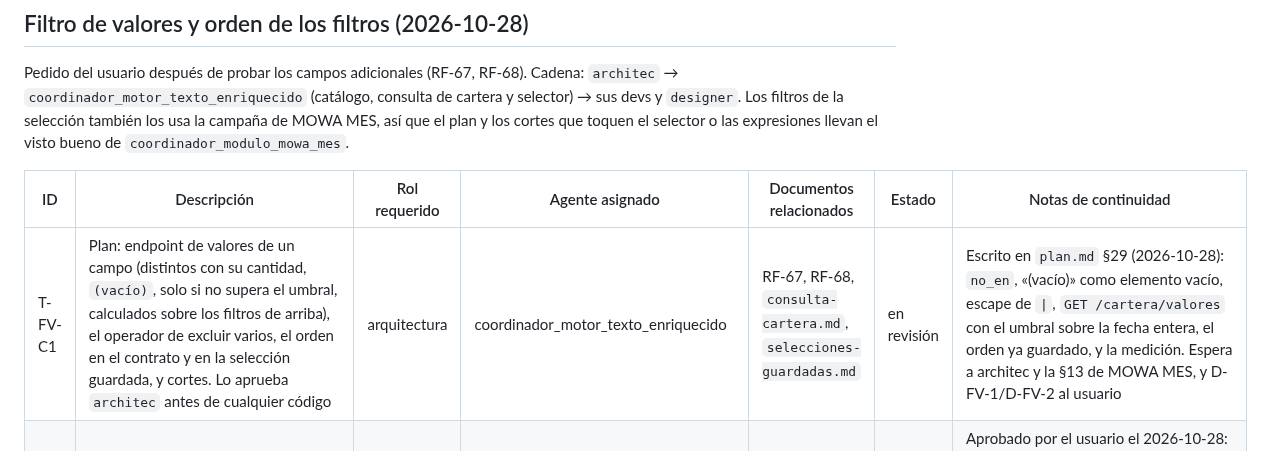
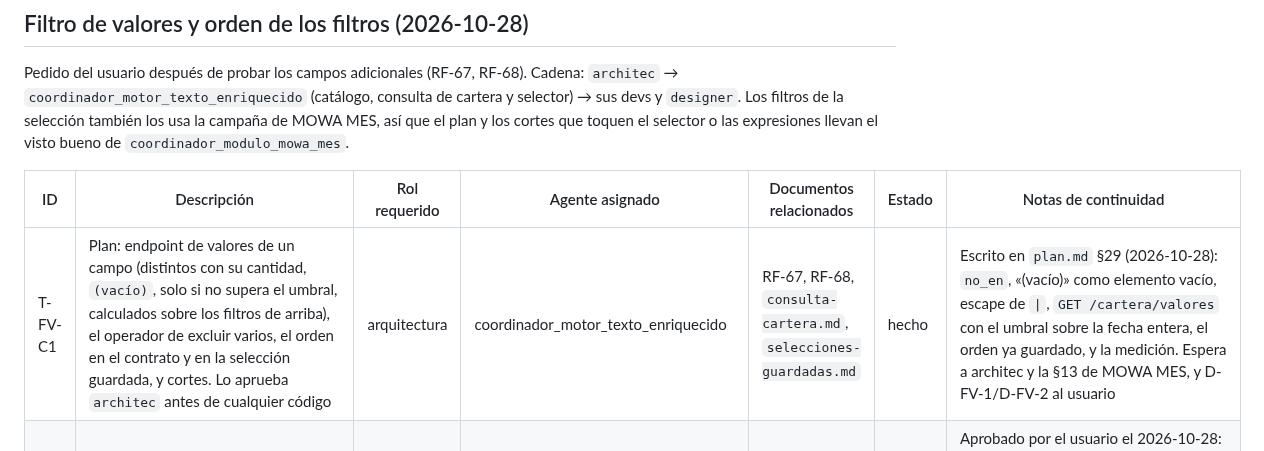
Before and after one commit to E-specter/auto_cusco, a Markdown page: docs/agents/tasks.md, the part around one of its changes. Rendered like a GitHub page.

```diff
--- a/docs/agents/tasks.md
+++ b/docs/agents/tasks.md
@@ -139,7 +140,7 @@ Pedido del usuario después de probar los campos adicionales (RF-67, RF-68). Cad
 
 | ID | Descripción | Rol requerido | Agente asignado | Documentos relacionados | Estado | Notas de continuidad |
 |---|---|---|---|---|---|---|
-| T-FV-C1 | Plan: endpoint de valores de un campo (distintos con su cantidad, `(vacío)`, solo si no supera el umbral, calculados sobre los filtros de arriba), el operador de excluir varios, el orden en el contrato y en la selección guardada, y cortes. Lo aprueba `architec` antes de cualquier código | arquitectura | coordinador_motor_texto_enriquecido | RF-67, RF-68, `consulta-cartera.md`, `selecciones-guardadas.md` | en revisión | Escrito en `plan.md` §29 (2026-10-28): `no_en`, «(vacío)» como elemento vacío, escape de `\|`, `GET /cartera/valores` con el umbral sobre la fecha entera, el orden ya guardado, y la medición. Espera a architec y la §13 de MOWA MES, y D-FV-1/D-FV-2 al usuario |
+| T-FV-C1 | Plan: endpoint de valores de un campo (distintos con su cantidad, `(vacío)`, solo si no supera el umbral, calculados sobre los filtros de arriba), el operador de excluir varios, el orden en el contrato y en la selección guardada, y cortes. Lo aprueba `architec` antes de cualquier código | arquitectura | coordinador_motor_texto_enriquecido | RF-67, RF-68, `consulta-cartera.md`, `selecciones-guardadas.md` | hecho | Escrito en `plan.md` §29 (2026-10-28): `no_en`, «(vacío)» como elemento vacío, escape de `\|`, `GET /cartera/valores` con el umbral sobre la fecha entera, el orden ya guardado, y la medición. Espera a architec y la §13 de MOWA MES, y D-FV-1/D-FV-2 al usuario |
 | T-FV-F0 | Reglas de interfaz: la lista de valores (marcar, incluir o excluir, cantidades, `(vacío)`, el valor marcado sin productos) y el reordenamiento (arrastrar y la alternativa de teclado, anuncio para lector de pantalla) | ui | designer | RF-67, RF-68 | hecho | Aprobado por el usuario el 2026-10-28: `docs/filtro-valores-interfaz.md`. «es uno de» por defecto en una fila nueva de texto; «Subir»/«Bajar» visibles más el asa; sin «Marcar todos». Visto bueno §13 de MOWA (mover emite `seleccioncambiada` con el orden nuevo; si la lista falla, cae al textarea con lo marcado) |
 | T-FV-B1 | Núcleo y SQL: `no_en`, el vacío en `en`/`no_en` (solo texto), escape de `\|`, `resumen_filtro`, prueba de propiedad de la partición, ida y vuelta del orden en selecciones y campañas. El contrato no cambia: los operadores viajan como `list[str]`, no como enum | backend | dev_backend_motor_texto_enriquecido | RF-67, RF-68, `plan.md` §29 | hecho | 2026-10-28, sin commit, sobre `d4caeb3`. `no_en` (texto, número y fecha); el vacío es `None` en `Filtro.valores`, solo en `en`/`no_en` de un texto (400 en el resto); escape tolerante en `partir_valores`; SQL de `en`/`no_en` con NULL; `resumen_filtro` con una rama por operador (un operador sin rama lanza) y «(vacío)». Pruebas: núcleo, SQL compilado, partición ejecutada en SQLite y, marcada @postgres, en una tabla temporal de la base (sin correr), ida y vuelta del orden en selecciones y campañas, y dos órdenes dan el mismo resultado. Las pruebas de MOWA MES (descripción, descripción de una línea, campaña, API de campañas) no se tocan |
 | T-FV-B2 | `GET /cartera/valores` (umbral en `Settings`, decisión sobre la fecha entera, lista contextual), script de medición y contrato | backend | dev_backend_motor_texto_enriquecido | RF-67, `plan.md` §29 | hecho | 2026-10-28, sin commit, sobre `400d6ec`. `GET /cartera/valores` (solo texto, base o adicional, archivados incluidos; 400 y 404), umbral en `Settings.umbral_valores_filtro` (100, de 2 a 1000; `UMBRAL_VALORES_FILTRO_POR_DEFECTO` es la única definición del número), `ofrece_lista` decidido sobre la fecha entera con `DISTINCT … LIMIT umbral + 1`, lista contextual con la agrupación de `segmentar` sin el capital, orden por cantidad con «(vacío)» al final. Puerto `distintos_hasta`/`valores_de`, caso de uso `ConsultaCarteraService.valores`, `scripts/medir_valores_filtro.py` (sin correr) y contrato regenerado. Prueba espejo: cada `Operador` tiene su `op.<operador>` en es.json y en.json. Sin correr aquí: las pruebas con base y la medición de 46 000 filas (architec) |
```
Also changed, not shown: other parts of docs/agents/tasks.md (+2 -1 lines), 1 other file.
